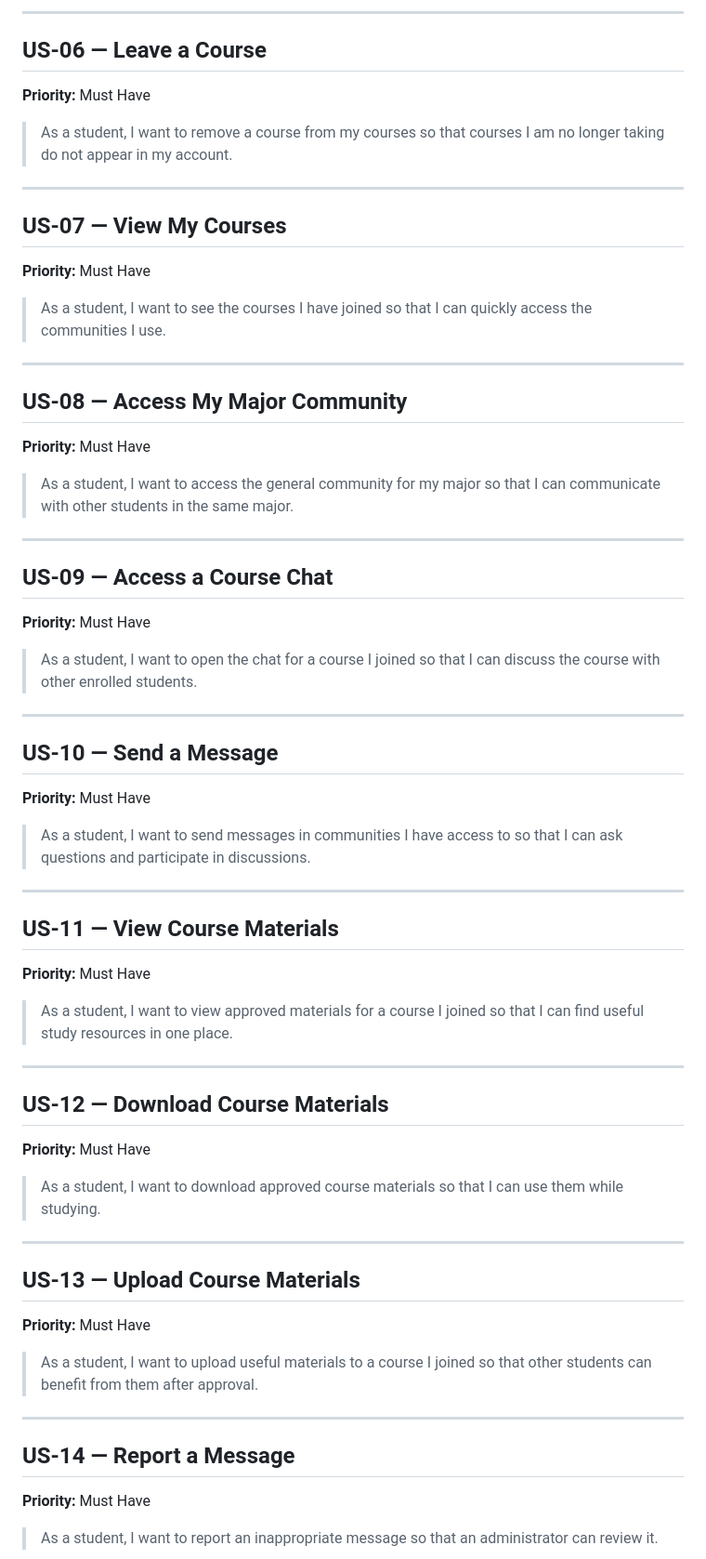
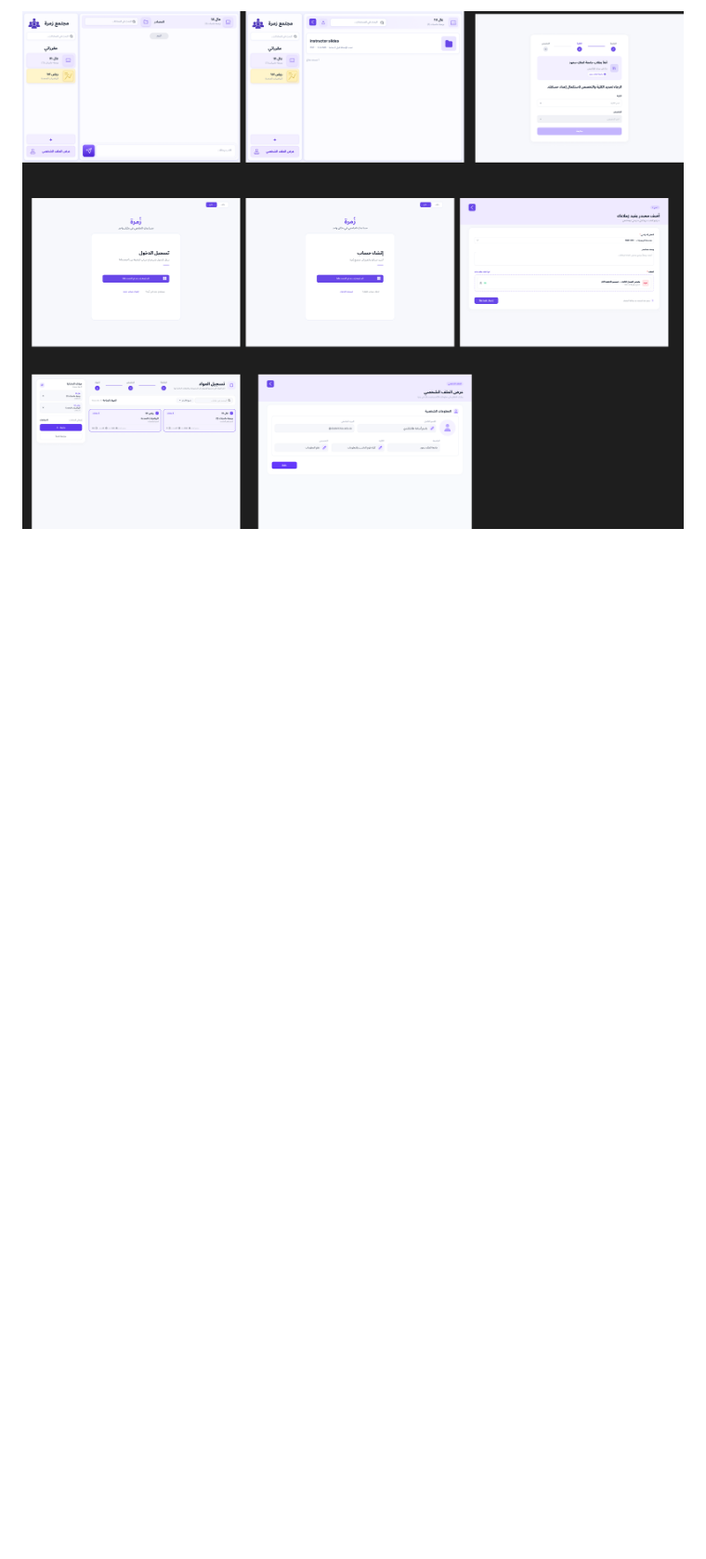
Before and after one commit to brdga4/Zumrah, a Markdown page: Zumrah_User_Stories.md, the part around one of its changes. Shown at 93% size. GitHub-like rendering; pictures changed too: docs/Zumrah_Mockups.png (added); blank space fills up the shorter version.

Commit message:
Add Mockups and Update User Stories

```diff
--- a/Zumrah_User_Stories.md
+++ b/Zumrah_User_Stories.md
@@ -54,73 +154,3 @@
 
----
+![Zumrah Mockups](./docs/Zumrah_Mockups.png)
 
-## US-06 — Leave a Course
-
-**Priority:** Must Have
-
-> As a student, I want to remove a course from my courses so that courses I am no longer taking do not appear in my account.
-
----
-
-## US-07 — View My Courses
-
-**Priority:** Must Have
-
-> As a student, I want to see the courses I have joined so that I can quickly access the communities I use.
-
----
-
-## US-08 — Access My Major Community
-
-**Priority:** Must Have
-
-> As a student, I want to access the general community for my major so that I can communicate with other students in the same major.
-
----
-
-## US-09 — Access a Course Chat
-
-**Priority:** Must Have
-
-> As a student, I want to open the chat for a course I joined so that I can discuss the course with other enrolled students.
-
----
-
-## US-10 — Send a Message
-
-**Priority:** Must Have
-
-> As a student, I want to send messages in communities I have access to so that I can ask questions and participate in discussions.
-
----
-
-## US-11 — View Course Materials
-
-**Priority:** Must Have
-
-> As a student, I want to view approved materials for a course I joined so that I can find useful study resources in one place.
-
----
-
-## US-12 — Download Course Materials
-
-**Priority:** Must Have
-
-> As a student, I want to download approved course materials so that I can use them while studying.
-
----
-
-## US-13 — Upload Course Materials
-
-**Priority:** Must Have
-
-> As a student, I want to upload useful materials to a course I joined so that other students can benefit from them after approval.
-
----
-
-## US-14 — Report a Message
-
-**Priority:** Must Have
-
-> As a student, I want to report an inappropriate message so that an administrator can review it.
-
```
Also changed, not shown: other parts of Zumrah_User_Stories.md (+122 -112 lines).
